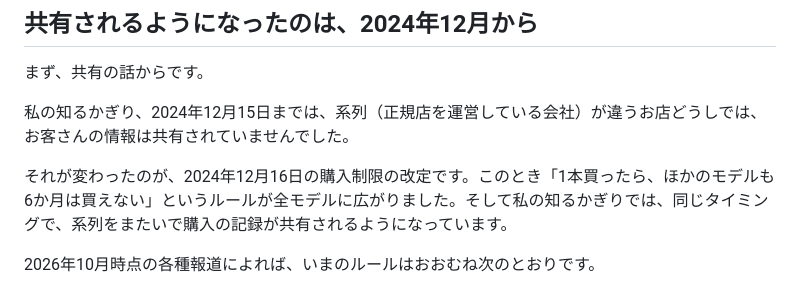
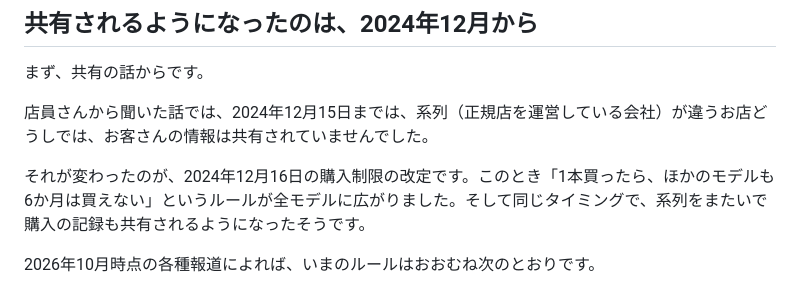
Before and after one commit to Erfoltier/erfoltier-boutique, a Markdown page: articles/02-rolex-history-per-store.md, the part around the change. Drawn GitHub-style.

Commit message:
Attribute store data-sharing claim to staff in episode 2
Co-Authored-By: Claude Opus 5.5 <noreply@anthropic.com>
Claude-Session: https://claude.ai/code/session_011rHWj2F2sWK2ekDMaBAmmV

```diff
--- a/articles/02-rolex-history-per-store.md
+++ b/articles/02-rolex-history-per-store.md
@@ -12,9 +12,9 @@
 
 まず、共有の話からです。
 
-私の知るかぎり、2024年12月15日までは、系列（正規店を運営している会社）が違うお店どうしでは、お客さんの情報は共有されていませんでした。
+店員さんから聞いた話では、2024年12月15日までは、系列（正規店を運営している会社）が違うお店どうしでは、お客さんの情報は共有されていませんでした。
 
-それが変わったのが、2024年12月16日の購入制限の改定です。このとき「1本買ったら、ほかのモデルも6か月は買えない」というルールが全モデルに広がりました。そして私の知るかぎりでは、同じタイミングで、系列をまたいで購入の記録が共有されるようになっています。
+それが変わったのが、2024年12月16日の購入制限の改定です。このとき「1本買ったら、ほかのモデルも6か月は買えない」というルールが全モデルに広がりました。そして同じタイミングで、系列をまたいで購入の記録も共有されるようになったそうです。
 
 2026年10月時点の各種報道によれば、いまのルールはおおむね次のとおりです。
 
```
